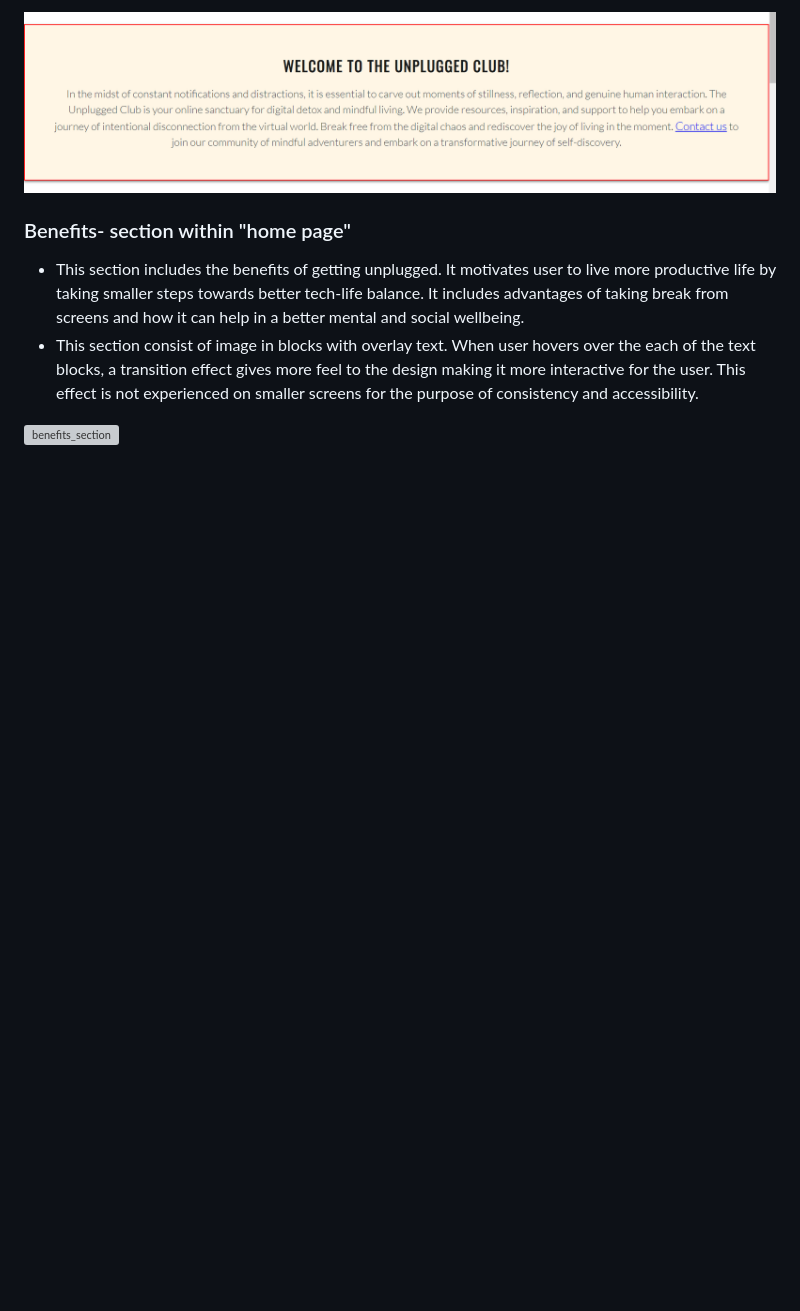
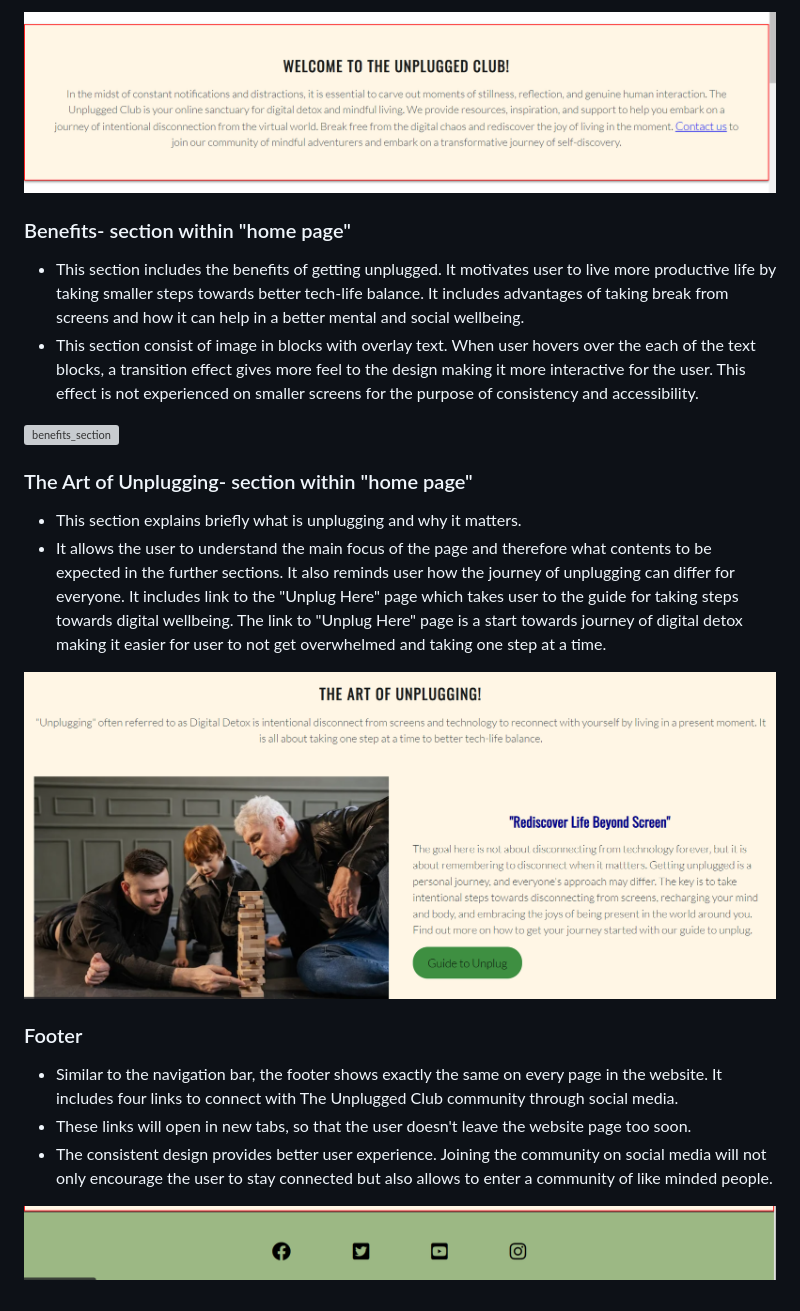
Before and after one commit to gayatrig19/the-unplugged-club, a Markdown page: README.md, the part around the change. Drawn GitHub-style; pictures changed too: assets/images/readme/footer.png (added), assets/images/readme/unplugging.png (added); blank space fills up the shorter version; grey boxes are pictures that could not be loaded.

Commit message:
Add the Unplugging and footer section features to Readme.md file

```diff
--- a/README.md
+++ b/README.md
@@ -126,3 +126,14 @@ This project is the static website focused on creating awareness about digital w
 - This section consist of image in blocks with overlay text. When user hovers over the each of the text blocks, a transition effect gives more feel to the design making it more interactive for the user. This effect is not experienced on smaller screens for the purpose of consistency and accessibility.
 
 ![benefits_section](assets/images/readme/benefits-img.png)
+### The Art of Unplugging- section within "home page"
+- This section explains briefly what is unplugging and why it matters.
+- It allows the user to understand the main focus of the page and therefore what contents to be expected in the further sections. It also reminds user how the journey of unplugging can differ for everyone. It includes link to the "Unplug Here" page which takes user to the guide for taking steps towards digital wellbeing. The link to "Unplug Here" page is a start towards journey of digital detox making it easier for user to not get overwhelmed and taking one step at a time.
+
+![what_is_unplugging](assets/images/readme/unplugging.png)
+### Footer
+- Similar to the navigation bar, the footer shows exactly the same on every page in the website. It includes four links to connect with The Unplugged Club community through social media.
+- These links will open in new tabs, so that the user doesn't leave the website page too soon.
+- The consistent design provides better user experience. Joining the community on social media will not only encourage the user to stay connected but also allows to enter a community of like minded people.
+
+![footer](assets/images/readme/footer.png)
```
